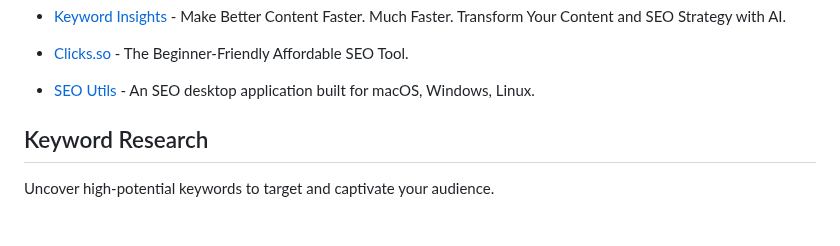
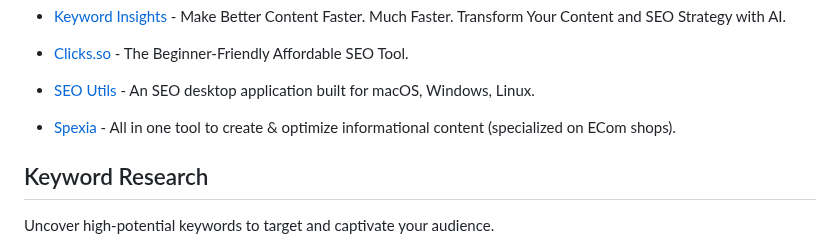
Before and after one commit to serpapi/awesome-seo-tools, a Markdown page: README.md, the part around the change. Drawn GitHub-style; blank space fills up the shorter version.

Commit message:
Add Spexia

```diff
--- a/README.md
+++ b/README.md
@@ -65,6 +65,8 @@ From keyword research to link analysis, these tools are the Swiss army knives of
 - [Clicks.so](https://www.clicks.so/) - The Beginner-Friendly Affordable SEO Tool.
 
 - [SEO Utils](https://seoutils.app/) - An SEO desktop application built for macOS, Windows, Linux.
+
+- [Spexia](https://getspexia.com) - All in one tool to create & optimize informational content (specialized on ECom shops).
 
 ## Keyword Research
 
```
